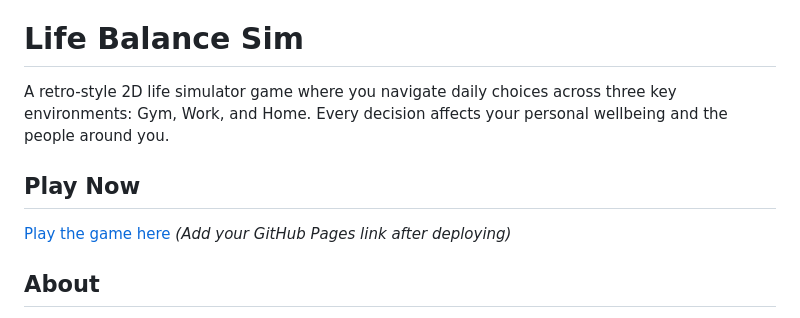
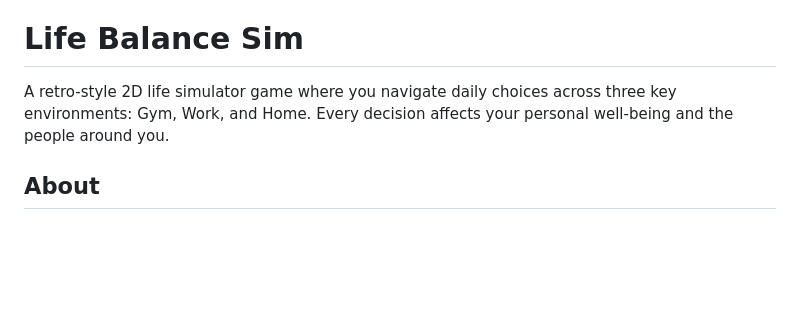
Before and after one commit to Mewtwo126/Life_Sim, a Markdown page: README.md, the part around the change. Rendered like a GitHub page; blank space fills up the shorter version.

```diff
--- a/README.md
+++ b/README.md
@@ -1,11 +1,7 @@
 [README.md](https://github.com/user-attachments/files/24771314/README.md)
 # Life Balance Sim
 
-A retro-style 2D life simulator game where you navigate daily choices across three key environments: Gym, Work, and Home. Every decision affects your personal wellbeing and the people around you.
-
-## Play Now
-
-[Play the game here](#) *(Add your GitHub Pages link after deploying)*
+A retro-style 2D life simulator game where you navigate daily choices across three key environments: Gym, Work, and Home. Every decision affects your personal well-being and the people around you.
 
 ## About
 
```
